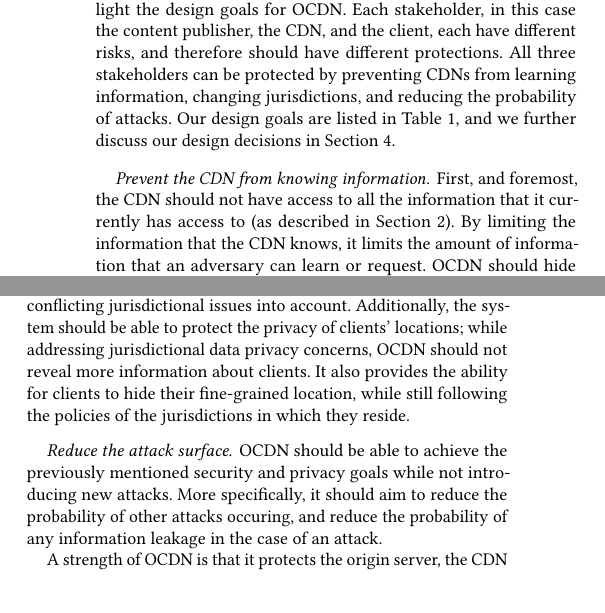
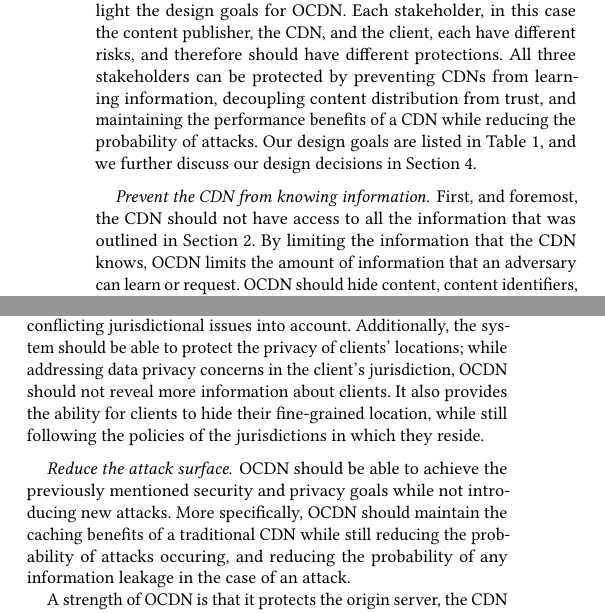
Before and after one commit to ae243/obliviousCDN, a LaTeX paper (ccs/paper.tex, which reads ccs/threat_model.tex): two parts of the columns of page 3 of 10, joined at a grey line, cut so that both start at the same text, the shorter picture padded with empty space. Compiled offline with pdfLaTeX.

Commit message:
updates to threat model/goals

```diff
--- a/ccs/threat_model.tex
+++ b/ccs/threat_model.tex
@@ -35,8 +35,8 @@ To protect against the attackers described in Section
 \ref{sec:attacker}, we highlight the design goals for \system{}.
 Each stakeholder, in this case the content publisher, the CDN, and the client, each have
 different risks, and therefore should have different protections.  All three stakeholders
-can be protected by preventing CDNs from learning information, changing jurisdictions, and
-reducing the probability of attacks.  Our design goals are listed in Table \ref{tab:design_goals},
+can be protected by preventing CDNs from learning information, decoupling content distribution from trust, and
+maintaining the performance benefits of a CDN while reducing the probability of attacks.  Our design goals are listed in Table \ref{tab:design_goals},
 and we further discuss our design decisions in Section \ref{sec:design}.
 
 \begin{table*}[h]
@@ -55,8 +55,8 @@ and we further discuss our design decisions in Section \ref{sec:design}.
 \end{table*}
 
 \paragraph{Prevent the CDN from knowing information.} First, and foremost, the CDN
-should not have access to all the information that it currently has access to (as described
-in Section \ref{sec:background}).  By limiting the information that the CDN knows, it limits
+should not have access to all the information that was outlined
+in Section \ref{sec:background}.  By limiting the information that the CDN knows, \system{} limits
 the amount of information that an adversary can learn or request.  \system{} should hide
 content, content identifiers, and remove links between clients and their content requests, as well
 as remove links between content (and content identifiers) and the content publisher.  If the CDN
@@ -75,14 +75,15 @@ T-Systems~\cite{microsoft_germany}.  This prevents the United States government
 for data stored in Germany, where German citizens (or others) can request to have their data stored.
   To complement these legal battles, \system{} should take
 these conflicting jurisdictional issues into account.  Additionally, the system should be able to protect
-the privacy of clients' locations; while addressing jurisdictional data privacy concerns, \system{}
+the privacy of clients' locations; while addressing data privacy concerns in the client's jurisdiction, \system{}
 should not reveal more information about clients.  It also provides the ability for clients
 to hide their fine-grained location, while still following the policies of the jurisdictions in which
 they reside.
 
 \paragraph{Reduce the attack surface.} \system{} should be able to achieve the previously mentioned security
-and privacy goals while not introducing new attacks.  More specifically, it should aim to reduce
-the probability of other attacks occuring, and reduce the probability of any information leakage in
+and privacy goals while not introducing new attacks.  More specifically, \system{} should maintain the
+caching benefits of a traditional CDN while still reducing
+the probability of attacks occuring, and reducing the probability of any information leakage in
 the case of an attack.
 
 %{\bf Origin Server.} The content publisher may want to publish sensitive or controversial
```
Also changed, not shown: ccs/paper-alt.pdf, ccs/paper.pdf.
